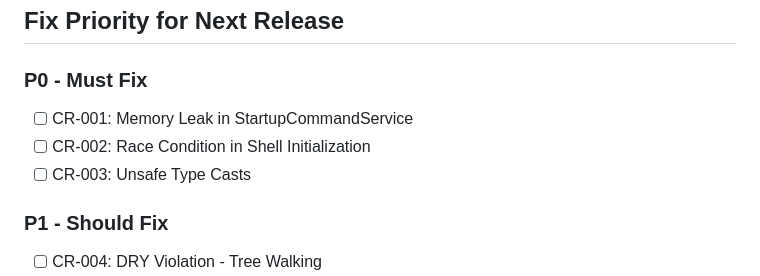
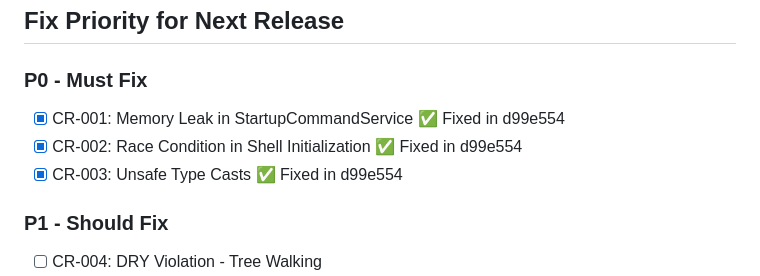
Before and after one commit to halilc4/tabbyspaces, a Markdown page: CODE_REVIEW.md, the part around the change. GitHub-like rendering.

Commit message:
docs: mark critical issues as fixed in CODE_REVIEW.md
Co-Authored-By: Claude Opus 4.5 <noreply@anthropic.com>

```diff
--- a/CODE_REVIEW.md
+++ b/CODE_REVIEW.md
@@ -423,9 +423,9 @@ function deepClone<T>(obj: T): T {
 ## Fix Priority for Next Release
 
 ### P0 - Must Fix
-- [ ] CR-001: Memory Leak in StartupCommandService
-- [ ] CR-002: Race Condition in Shell Initialization
-- [ ] CR-003: Unsafe Type Casts
+- [x] CR-001: Memory Leak in StartupCommandService ✅ Fixed in d99e554
+- [x] CR-002: Race Condition in Shell Initialization ✅ Fixed in d99e554
+- [x] CR-003: Unsafe Type Casts ✅ Fixed in d99e554
 
 ### P1 - Should Fix
 - [ ] CR-004: DRY Violation - Tree Walking
```
